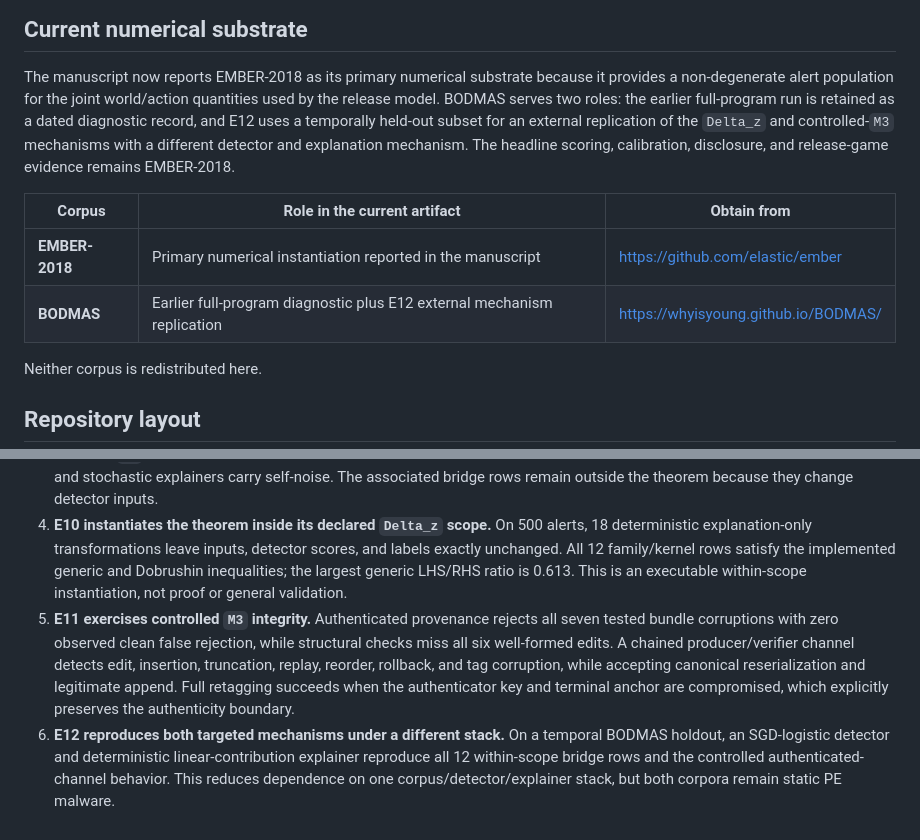
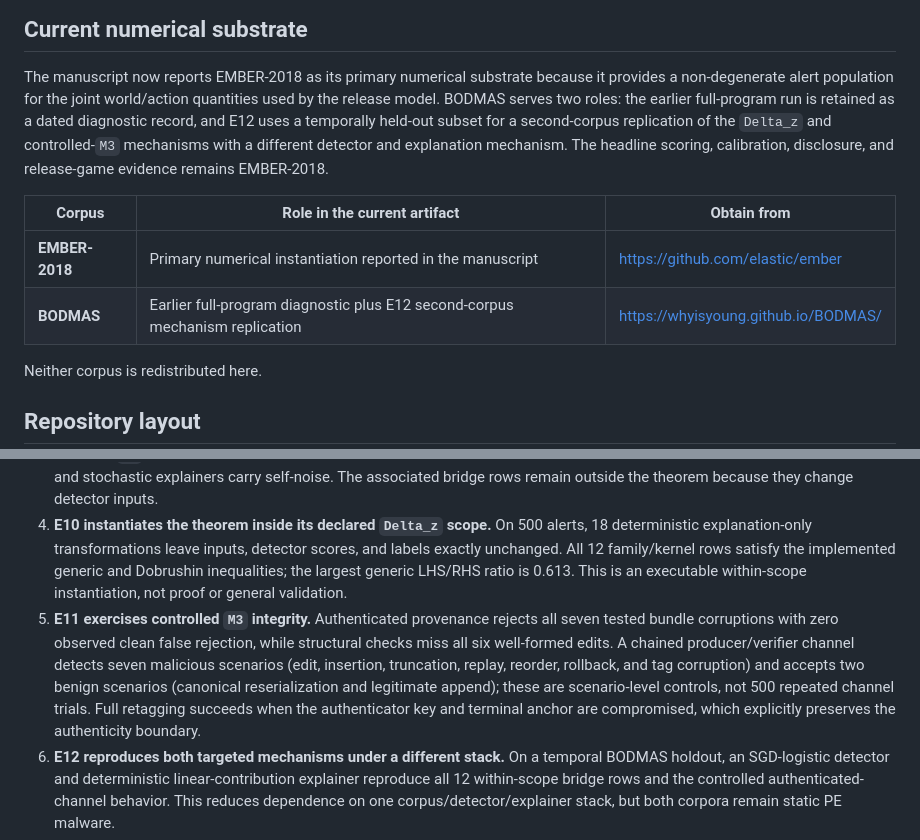
Before and after one commit to tranducle/T-xAI, a Markdown page: README.md, 2 parts joined by grey strips. Drawn GitHub-style.

Commit message:
docs: align second-corpus and channel-scenario wording

```diff
--- a/README.md
+++ b/README.md
@@ -41,12 +41,12 @@ See `docs/MANUSCRIPT_ALIGNMENT.md` for the current claim-to-artifact map.
 
 The manuscript now reports EMBER-2018 as its primary numerical substrate because it provides a
 non-degenerate alert population for the joint world/action quantities used by the release model.
-BODMAS serves two roles: the earlier full-program run is retained as a dated diagnostic record, and E12 uses a temporally held-out subset for an external replication of the `Delta_z` and controlled-`M3` mechanisms with a different detector and explanation mechanism. The headline scoring, calibration, disclosure, and release-game evidence remains EMBER-2018.
+BODMAS serves two roles: the earlier full-program run is retained as a dated diagnostic record, and E12 uses a temporally held-out subset for a second-corpus replication of the `Delta_z` and controlled-`M3` mechanisms with a different detector and explanation mechanism. The headline scoring, calibration, disclosure, and release-game evidence remains EMBER-2018.
 
 | Corpus | Role in the current artifact | Obtain from |
 |---|---|---|
 | **EMBER-2018** | Primary numerical instantiation reported in the manuscript | <https://github.com/elastic/ember> |
-| **BODMAS** | Earlier full-program diagnostic plus E12 external mechanism replication | <https://whyisyoung.github.io/BODMAS/> |
+| **BODMAS** | Earlier full-program diagnostic plus E12 second-corpus mechanism replication | <https://whyisyoung.github.io/BODMAS/> |
 
 Neither corpus is redistributed here.
 
@@ -148,7 +148,7 @@ The current manuscript uses the following bounded interpretations.
 2. **Score-map choice matters.** The constant-control comparison reverses across alternative faithfulness and disclosure instantiations, so score definitions are part of the auditable policy rather than neutral implementation details.
 3. **Sampled `M1` robustness remains diagnostic.** TreeSHAP robustness changes with perturbation budget and sampling depth, and stochastic explainers carry self-noise. The associated bridge rows remain outside the theorem because they change detector inputs.
 4. **E10 instantiates the theorem inside its declared `Delta_z` scope.** On 500 alerts, 18 deterministic explanation-only transformations leave inputs, detector scores, and labels exactly unchanged. All 12 family/kernel rows satisfy the implemented generic and Dobrushin inequalities; the largest generic LHS/RHS ratio is 0.613. This is an executable within-scope instantiation, not proof or general validation.
-5. **E11 exercises controlled `M3` integrity.** Authenticated provenance rejects all seven tested bundle corruptions with zero observed clean false rejection, while structural checks miss all six well-formed edits. A chained producer/verifier channel detects edit, insertion, truncation, replay, reorder, rollback, and tag corruption, while accepting canonical reserialization and legitimate append. Full retagging succeeds when the authenticator key and terminal anchor are compromised, which explicitly preserves the authenticity boundary.
+5. **E11 exercises controlled `M3` integrity.** Authenticated provenance rejects all seven tested bundle corruptions with zero observed clean false rejection, while structural checks miss all six well-formed edits. A chained producer/verifier channel detects seven malicious scenarios (edit, insertion, truncation, replay, reorder, rollback, and tag corruption) and accepts two benign scenarios (canonical reserialization and legitimate append); these are scenario-level controls, not 500 repeated channel trials. Full retagging succeeds when the authenticator key and terminal anchor are compromised, which explicitly preserves the authenticity boundary.
 6. **E12 reproduces both targeted mechanisms under a different stack.** On a temporal BODMAS holdout, an SGD-logistic detector and deterministic linear-contribution explainer reproduce all 12 within-scope bridge rows and the controlled authenticated-channel behavior. This reduces dependence on one corpus/detector/explainer stack, but both corpora remain static PE malware.
 7. **The release game is solvable for one finite instance.** Its equilibrium is an instance result because several utility terms remain stipulated rather than organization-calibrated.
 8. **Ablations preserve qualitative patterns, not one universal admissible fraction.** Detector and seed changes leave several observations intact while changing the quantitative admissibility surface.
```
Also changed, not shown: docs/ACCEPTANCE_VALIDATION.md (+2 -2 lines), docs/MANUSCRIPT_ALIGNMENT.md (+1 -1 lines).
